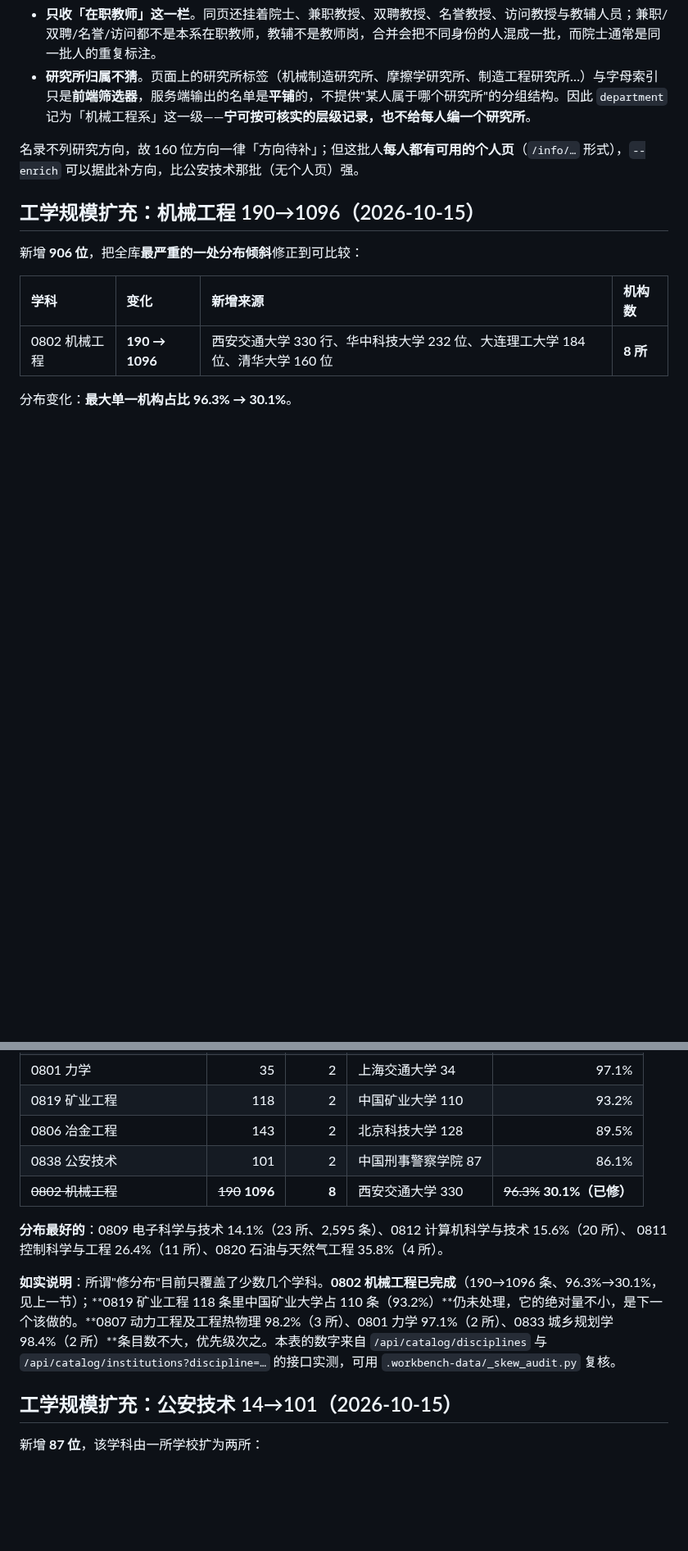
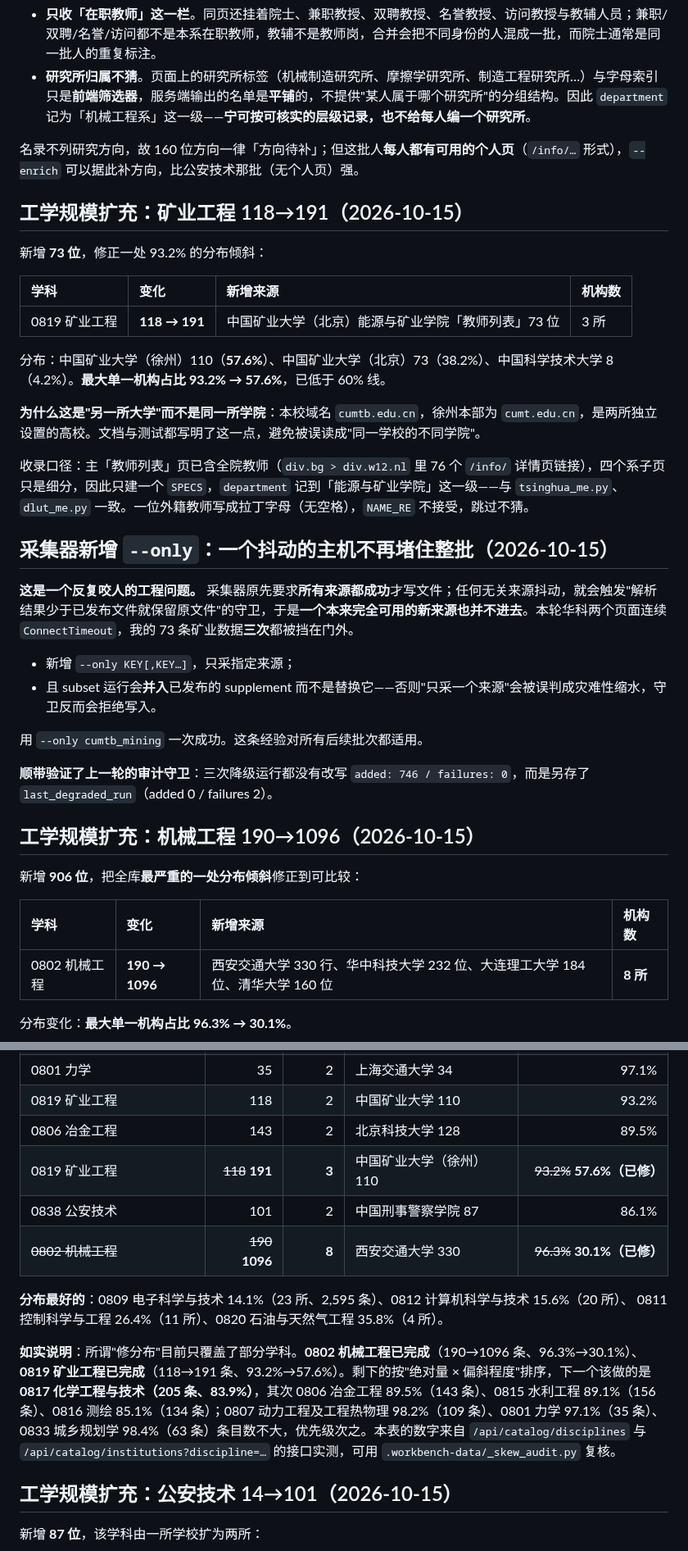
Before and after one commit to logic202407-cmyk/ic-mentor-db, a Markdown page: workbench/README.md, 2 parts joined by grey strips. Shown at 82% size. GitHub-like rendering; blank space fills up the shorter version.

```diff
--- a/workbench/README.md
+++ b/workbench/README.md
@@ -108,6 +108,31 @@
 
 名录不列研究方向，故 160 位方向一律「方向待补」；但这批人**每人都有可用的个人页**（`/info/…` 形式），`--enrich` 可以据此补方向，比公安技术那批（无个人页）强。
 
+## 工学规模扩充：矿业工程 118→191（2026-10-15）
+
+新增 **73 位**，修正一处 93.2% 的分布倾斜：
+
+| 学科 | 变化 | 新增来源 | 机构数 |
+|:--|:--|:--|:--|
+| 0819 矿业工程 | **118 → 191** | 中国矿业大学（北京）能源与矿业学院「教师列表」73 位 | 3 所 |
+
+分布：中国矿业大学（徐州）110（**57.6%**）、中国矿业大学（北京）73（38.2%）、中国科学技术大学 8（4.2%）。**最大单一机构占比 93.2% → 57.6%**，已低于 60% 线。
+
+**为什么这是"另一所大学"而不是同一所学院**：本校域名 `cumtb.edu.cn`，徐州本部为 `cumt.edu.cn`，是两所独立设置的高校。文档与测试都写明了这一点，避免被误读成"同一学校的不同学院"。
+
+收录口径：主「教师列表」页已含全院教师（`div.bg > div.w12.nl` 里 76 个 `/info/` 详情页链接），四个系子页只是细分，因此只建一个 `SPECS`，`department` 记到「能源与矿业学院」这一级——与 `tsinghua_me.py`、`dlut_me.py` 一致。一位外籍教师写成拉丁字母（无空格），`NAME_RE` 不接受，跳过不猜。
+
+## 采集器新增 `--only`：一个抖动的主机不再堵住整批（2026-10-15）
+
+**这是一个反复咬人的工程问题。** 采集器原先要求**所有来源都成功**才写文件；任何无关来源抖动，就会触发"解析结果少于已发布文件就保留原文件"的守卫，于是**一个本来完全可用的新来源也并不进去**。本轮华科两个页面连续 `ConnectTimeout`，我的 73 条矿业数据**三次**都被挡在门外。
+
+- 新增 `--only KEY[,KEY…]`，只采指定来源；
+- 且 subset 运行会**并入**已发布的 supplement 而不是替换它——否则"只采一个来源"会被误判成灾难性缩水，守卫反而会拒绝写入。
+
+用 `--only cumtb_mining` 一次成功。这条经验对所有后续批次都适用。
+
+**顺带验证了上一轮的审计守卫**：三次降级运行都没有改写 `added: 746 / failures: 0`，而是另存了 `last_degraded_run`（added 0 / failures 2）。
+
 ## 工学规模扩充：机械工程 190→1096（2026-10-15）
 
 新增 **906 位**，把全库**最严重的一处分布倾斜**修正到可比较：
@@ -172,13 +197,14 @@
 | 0801 力学 | 35 | 2 | 上海交通大学 34 | 97.1% |
 | 0819 矿业工程 | 118 | 2 | 中国矿业大学 110 | 93.2% |
 | 0806 冶金工程 | 143 | 2 | 北京科技大学 128 | 89.5% |
+| 0819 矿业工程 | ~~118~~ **191** | **3** | 中国矿业大学（徐州）110 | ~~93.2%~~ **57.6%（已修）** |
 | 0838 公安技术 | 101 | 2 | 中国刑事警察学院 87 | 86.1% |
 | ~~0802 机械工程~~ | ~~190~~ **1096** | **8** | 西安交通大学 330 | ~~96.3%~~ **30.1%（已修）** |
 
 **分布最好的**：0809 电子科学与技术 14.1%（23 所、2,595 条）、0812 计算机科学与技术 15.6%（20 所）、
 0811 控制科学与工程 26.4%（11 所）、0820 石油与天然气工程 35.8%（4 所）。
 
-**如实说明**：所谓"修分布"目前只覆盖了少数几个学科。**0802 机械工程已完成**（190→1096 条、96.3%→30.1%，见上一节）；**0819 矿业工程 118 条里中国矿业大学占 110 条（93.2%）**仍未处理，它的绝对量不小，是下一个该做的。**0807 动力工程及工程热物理 98.2%（3 所）、0801 力学 97.1%（2 所）、0833 城乡规划学 98.4%（2 所）**条目数不大，优先级次之。本表的数字来自 `/api/catalog/disciplines` 与 `/api/catalog/institutions?discipline=…` 的接口实测，可用 `.workbench-data/_skew_audit.py` 复核。
+**如实说明**：所谓"修分布"目前只覆盖了部分学科。**0802 机械工程已完成**（190→1096 条、96.3%→30.1%）、**0819 矿业工程已完成**（118→191 条、93.2%→57.6%）。剩下的按"绝对量 × 偏斜程度"排序，下一个该做的是 **0817 化学工程与技术（205 条、83.9%）**，其次 0806 冶金工程 89.5%（143 条）、0815 水利工程 89.1%（156 条）、0816 测绘 85.1%（134 条）；0807 动力工程及工程热物理 98.2%（109 条）、0801 力学 97.1%（35 条）、0833 城乡规划学 98.4%（63 条）条目数不大，优先级次之。本表的数字来自 `/api/catalog/disciplines` 与 `/api/catalog/institutions?discipline=…` 的接口实测，可用 `.workbench-data/_skew_audit.py` 复核。
 
 ## 工学规模扩充：公安技术 14→101（2026-10-15）
 
```
Also changed, not shown: README.md (+9 -1 lines), workbench/competition_readiness.md (+5 -5 lines).
